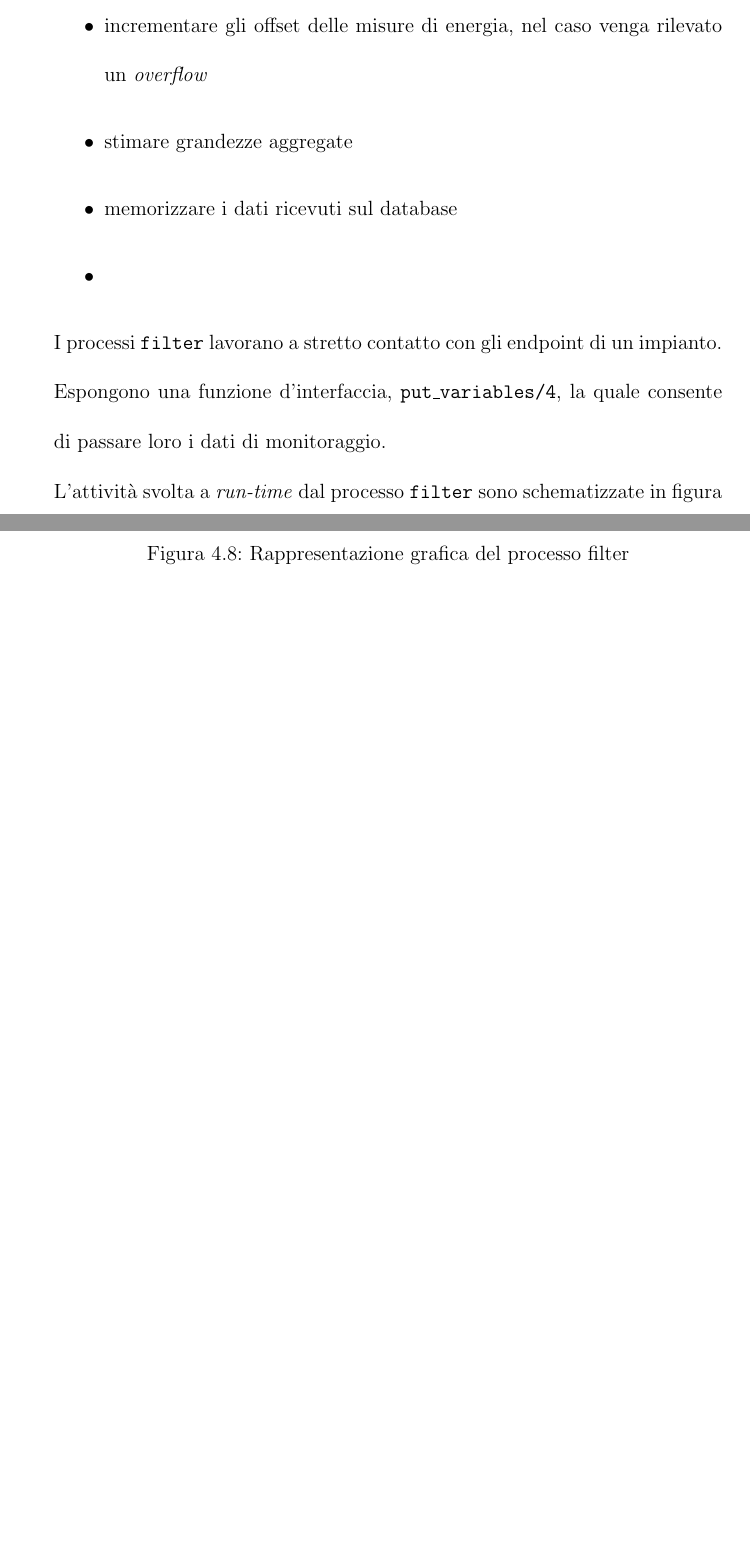
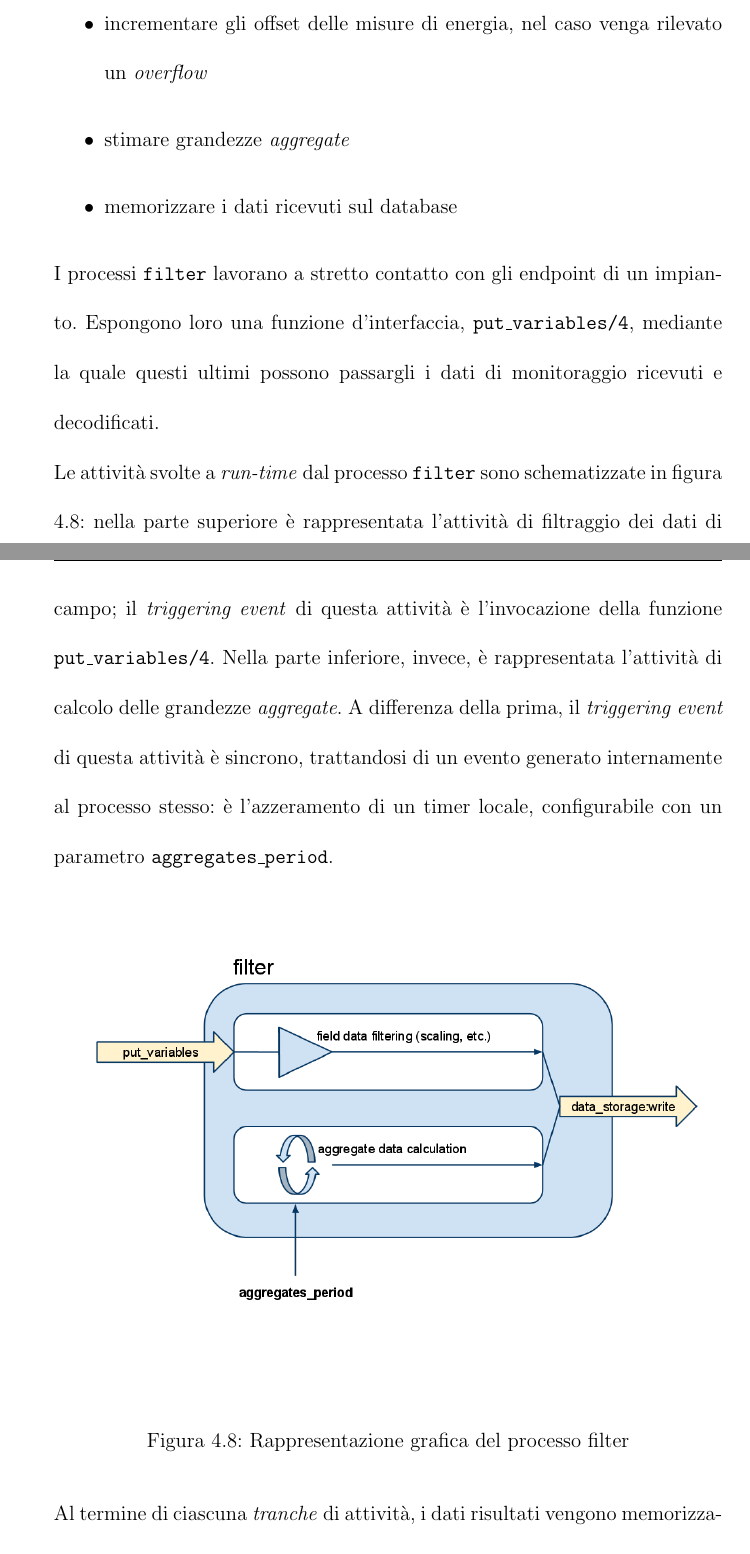
Before and after one commit to kid-a/Tesi, a LaTeX thesis (tesi.tex, which reads cap3.tex): two parts of pages 65 and 66 of 76 before the commit and two parts of pages 65 and 66 of 77 after it, joined at a grey line, cut so that both start at the same text, the shorter picture padded with empty space. Compiled offline with pdfLaTeX.

Commit message:
more on conclusioni and chapter 4

```diff
--- a/cap3.tex
+++ b/cap3.tex
@@ -672,26 +672,29 @@ Il processo \texttt{filter} si occupa del \emph{filtraggio} dei dati di monitora
 %
 \item incrementare gli offset delle misure di energia, nel caso venga rilevato un \emph{overflow}
 %
-\item stimare grandezze aggregate
+\item stimare grandezze \emph{aggregate}
 %
 \item memorizzare i dati ricevuti sul database
 %
-\item
 \end{itemize}
 %
 I processi \texttt{filter} lavorano a stretto contatto con gli endpoint di un impianto.
 %
-Espongono una funzione d'interfaccia, \texttt{put\_variables/4}, la quale consente di passare loro
-i dati di monitoraggio.
+Espongono loro una funzione d'interfaccia, \texttt{put\_variables/4}, mediante la quale
+questi ultimi possono passargli i dati di monitoraggio ricevuti e decodificati.
 %
 
 %
-L'attivit\`a svolta a \emph{run-time} dal processo \texttt{filter} sono schematizzate in
-figura \ref{filter}:
-%% da una parte, ogni volta che viene invocata la funzione put_variables si processano i dati
-%% dall'altra, a intervalli di tempo prestabiliti, vengono calcolati gli aggregati sulla base
-%% dei dati gia` presenti nel db
-
+Le attivit\`a svolte a \emph{run-time} dal processo \texttt{filter} sono schematizzate in
+figura \ref{filter}: nella parte superiore \`e rappresentata l'attivit\`a di filtraggio
+dei dati di campo; il \emph{triggering event} di questa attivit\`a \`e l'invocazione della
+funzione \texttt{put\_variables/4}.
+%
+Nella parte inferiore, invece, \`e rappresentata l'attivit\`a di calcolo delle grandezze
+\emph{aggregate}. A differenza della prima, il \emph{triggering event} di questa attivit\`a
+\`e sincrono, trattandosi di un evento generato internamente al processo stesso:
+\`e l'azzeramento di un timer locale, configurabile con un parametro \texttt{aggregates\_period}.
+%
 
 %
 \begin{figure}[!h]
@@ -701,13 +704,8 @@ figura \ref{filter}:
 \label{filter}
 \end{figure}
 %
-
-%
-
-
-
-%% filtraggio e scalatura
-%% generazione aggregati
+Al termine di ciascuna \emph{tranche} di attivit\`a, i dati risultati vengono memorizzati sul
+database, mediante l'invocazione della funzione \texttt{data\_storage:write/4}.
 %
 
 \section{Web Services}
```
Also changed, not shown: conclusioni.tex (+3 -1 lines).
